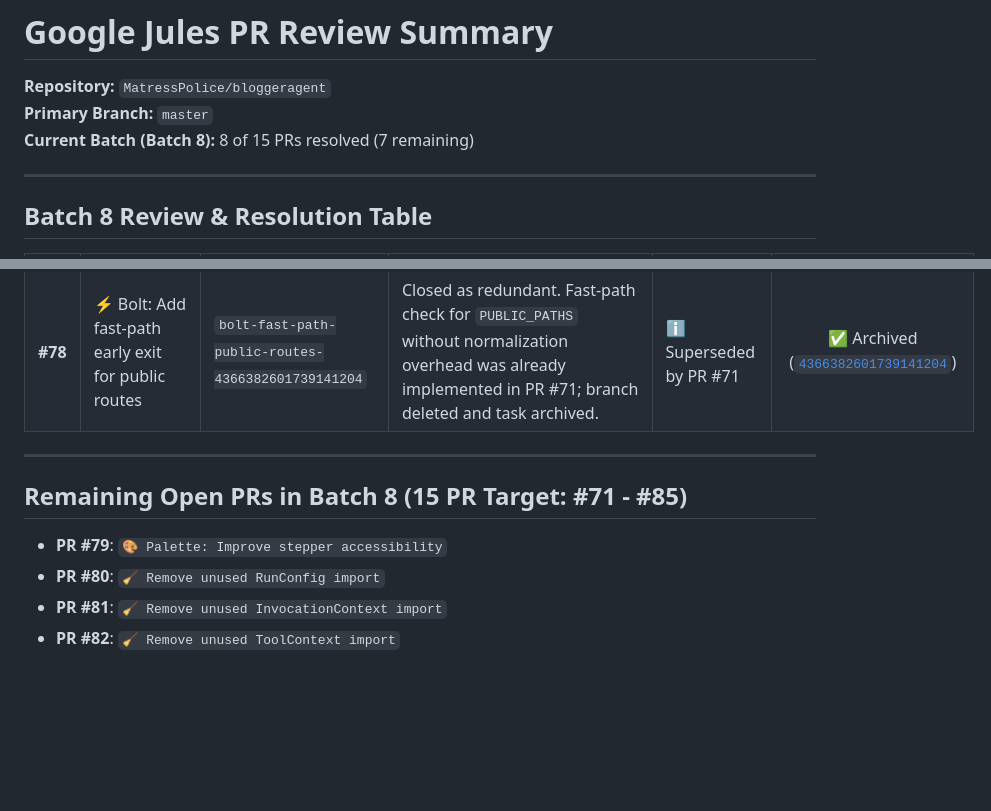
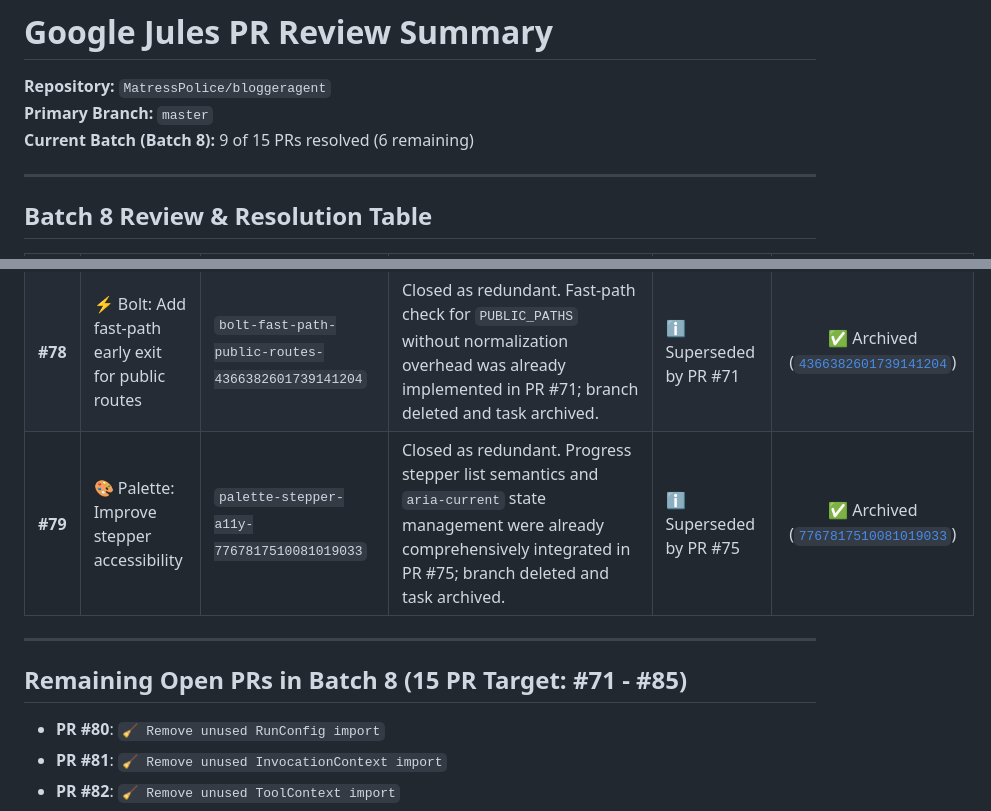
Before and after one commit to MatressPolice/bloggeragent, a Markdown page: jules_pr_review_summary.md, 2 parts joined by grey strips. Drawn GitHub-style; blank space fills up the shorter version.

Commit message:
Update jules_pr_review_summary.md [skip ci]

```diff
--- a/jules_pr_review_summary.md
+++ b/jules_pr_review_summary.md
@@ -2,7 +2,7 @@
 
 **Repository:** `MatressPolice/bloggeragent`
 **Primary Branch:** `master`
-**Current Batch (Batch 8):** 8 of 15 PRs resolved (7 remaining)
+**Current Batch (Batch 8):** 9 of 15 PRs resolved (6 remaining)
 
 ---
 
@@ -18,12 +18,12 @@
 | **#76** | ⚡ Bolt: [Early exit fast-path for public endpoints] | `jules-9596411366570000439-8019c3b1` | Closed as redundant. Fast-path check for `PUBLIC_PATHS` without normalization overhead was already implemented in PR #71; branch deleted and task archived. | ℹ️ Superseded by PR #71 | ✅ Archived ([`9596411366570000439`](https://jules.google.com/task/9596411366570000439)) |
 | **#77** | 🛡️ Sentinel: Add Content-Security-Policy defense-in-depth | `sentinel/add-csp-header-1718641153432080245` | Closed as redundant. CSP header already active via PR #72 without brittle hardcoded Cloud Run origin in `connect-src`; branch deleted and task archived. | ℹ️ Superseded by PR #72 | ✅ Archived ([`1718641153432080245`](https://jules.google.com/task/1718641153432080245)) |
 | **#78** | ⚡ Bolt: Add fast-path early exit for public routes | `bolt-fast-path-public-routes-4366382601739141204` | Closed as redundant. Fast-path check for `PUBLIC_PATHS` without normalization overhead was already implemented in PR #71; branch deleted and task archived. | ℹ️ Superseded by PR #71 | ✅ Archived ([`4366382601739141204`](https://jules.google.com/task/4366382601739141204)) |
+| **#79** | 🎨 Palette: Improve stepper accessibility | `palette-stepper-a11y-7767817510081019033` | Closed as redundant. Progress stepper list semantics and `aria-current` state management were already comprehensively integrated in PR #75; branch deleted and task archived. | ℹ️ Superseded by PR #75 | ✅ Archived ([`7767817510081019033`](https://jules.google.com/task/7767817510081019033)) |
 
 ---
 
 ## Remaining Open PRs in Batch 8 (15 PR Target: #71 - #85)
 
-- **PR #79**: `🎨 Palette: Improve stepper accessibility`
 - **PR #80**: `🧹 Remove unused RunConfig import`
 - **PR #81**: `🧹 Remove unused InvocationContext import`
 - **PR #82**: `🧹 Remove unused ToolContext import`
```
